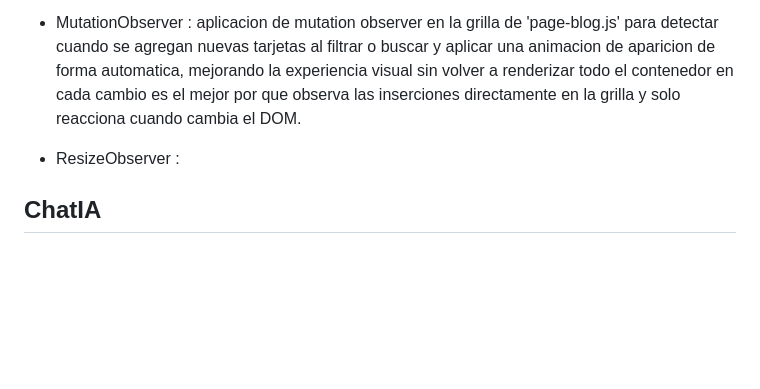
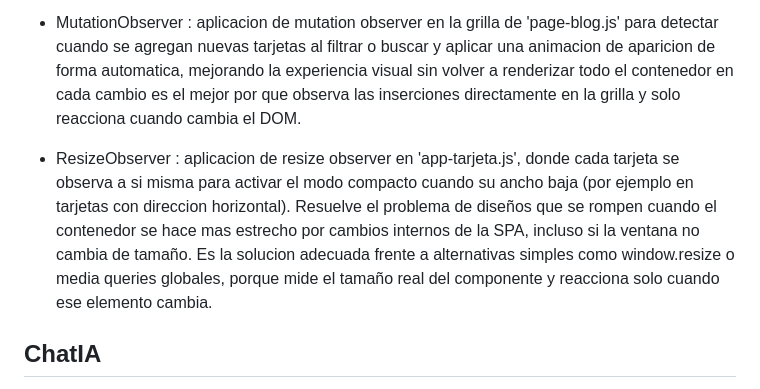
Before and after one commit to josue-balbontin/isw-233-jgbu, a Markdown page: README.md, the part around the change. GitHub-like rendering; blank space fills up the shorter version.

Commit message:
agregando readme

```diff
--- a/README.md
+++ b/README.md
@@ -57,7 +57,7 @@ Diseño del CV interactivo en Figma para visualizar la estructura y el diseño a
 
 * MutationObserver : aplicacion de mutation observer en la grilla de 'page-blog.js' para detectar cuando se agregan nuevas tarjetas al filtrar o buscar y aplicar una animacion de aparicion de forma automatica, mejorando la experiencia visual sin volver a renderizar todo el contenedor en cada cambio es el mejor por que observa las inserciones directamente en la grilla y solo reacciona cuando cambia el DOM.
 
-* ResizeObserver :
+* ResizeObserver : aplicacion de resize observer en 'app-tarjeta.js', donde cada tarjeta se observa a si misma para activar el modo compacto cuando su ancho baja (por ejemplo en tarjetas con direccion horizontal). Resuelve el problema de diseños que se rompen cuando el contenedor se hace mas estrecho por cambios internos de la SPA, incluso si la ventana no cambia de tamaño. Es la solucion adecuada frente a alternativas simples como window.resize o media queries globales, porque mide el tamaño real del componente y reacciona solo cuando ese elemento cambia.
 
 
 
```
